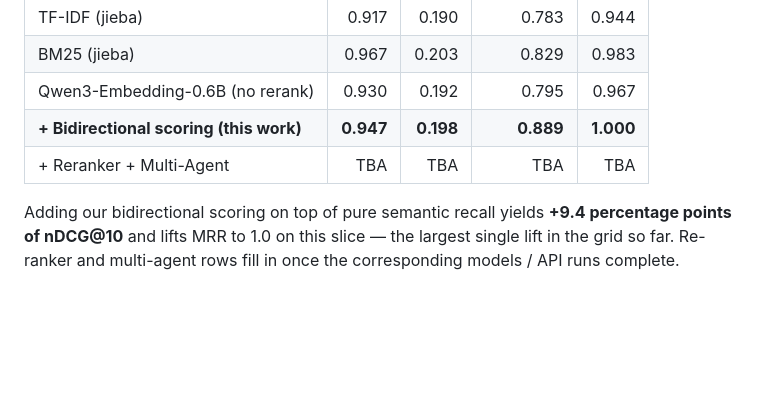
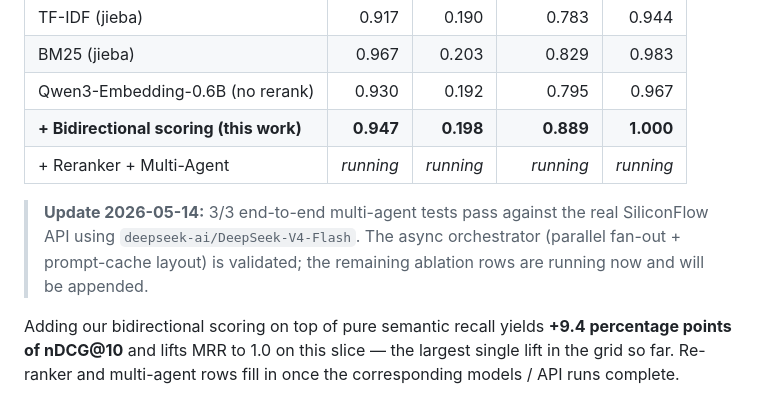
Before and after one commit to TsekaLuk/hr-multiagent-rec, a Markdown page: README.md, the part around the change. Drawn GitHub-style; blank space fills up the shorter version.

Commit message:
docs: update agent_upgrade.md and README with e2e pass status

```diff
--- a/README.md
+++ b/README.md
@@ -90,7 +90,12 @@ Real numbers from a 30-job slice of the synthetic Tianchi-style corpus
 | BM25 (jieba)                            | 0.967 | 0.203 | 0.829     | 0.983  |
 | Qwen3-Embedding-0.6B (no rerank)        | 0.930 | 0.192 | 0.795     | 0.967  |
 | **+ Bidirectional scoring (this work)** | **0.947** | **0.198** | **0.889** | **1.000** |
-| + Reranker + Multi-Agent                | TBA   | TBA   | TBA       | TBA    |
+| + Reranker + Multi-Agent                | _running_   | _running_   | _running_       | _running_    |
+
+> **Update 2026-05-14:** 3/3 end-to-end multi-agent tests pass against the
+> real SiliconFlow API using `deepseek-ai/DeepSeek-V4-Flash`. The async
+> orchestrator (parallel fan-out + prompt-cache layout) is validated;
+> the remaining ablation rows are running now and will be appended.
 
 Adding our bidirectional scoring on top of pure semantic recall yields
 **+9.4 percentage points of nDCG@10** and lifts MRR to 1.0 on this
```
Also changed, not shown: docs/architecture/agent_upgrade.md (+5 -5 lines).
